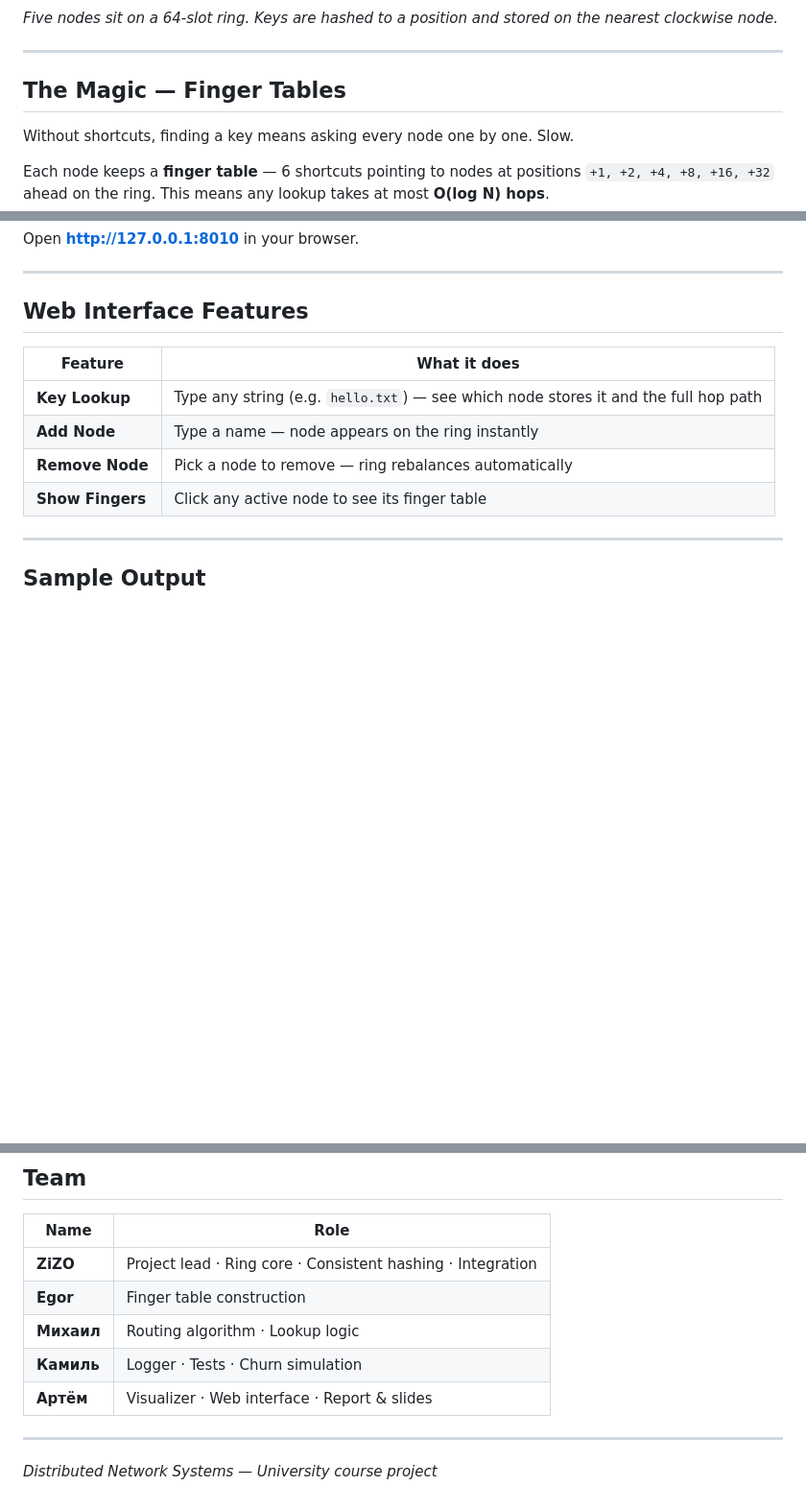
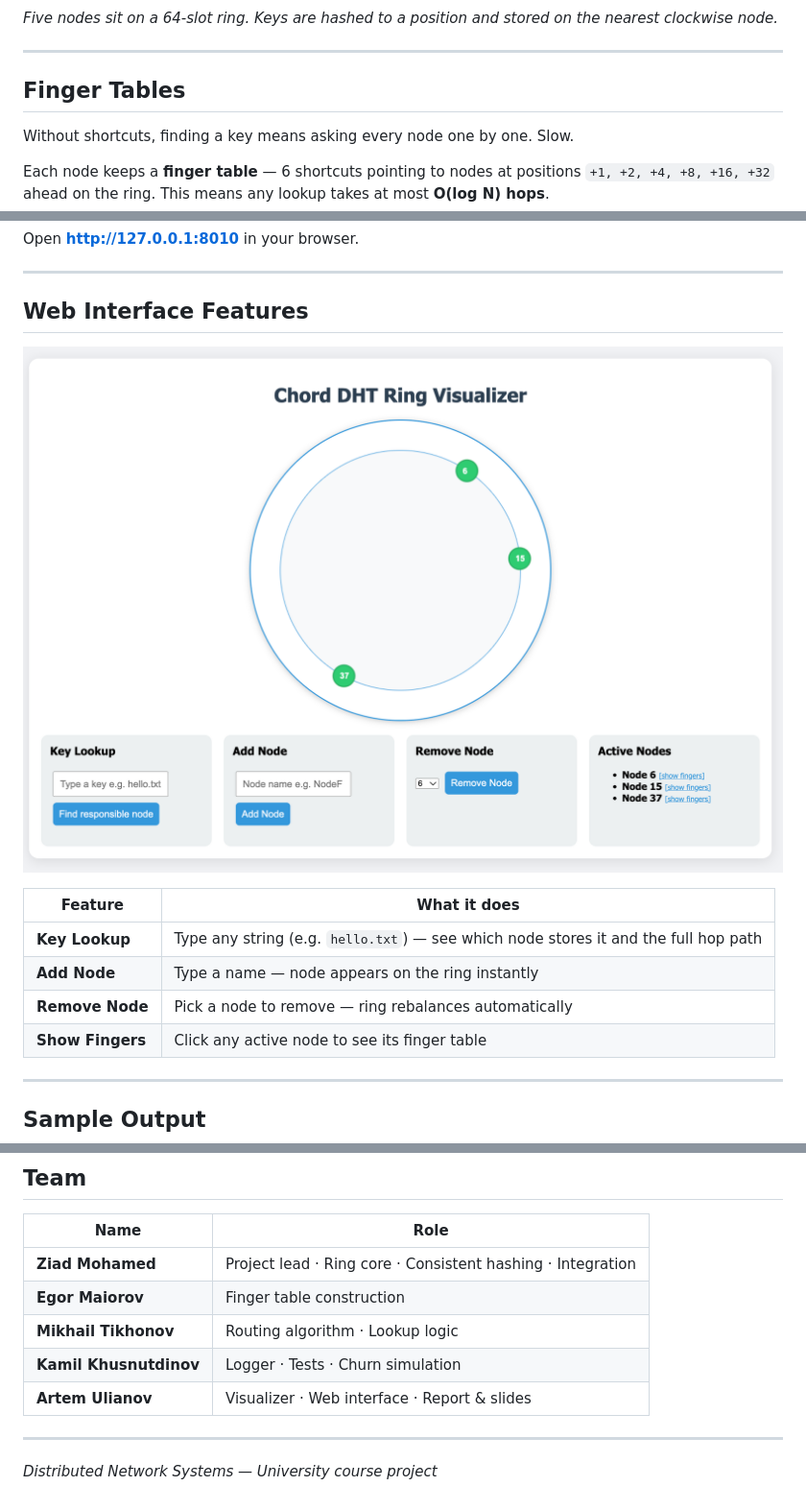
Before and after one commit to bytepharaoh/chord-dht, a Markdown page: README.md, 3 parts joined by grey strips. Shown: that part at 96% size. GitHub-like rendering; pictures changed too: docs/Web_photo.png (added); blank space fills up the shorter version.

```diff
--- a/README.md
+++ b/README.md
@@ -20,7 +20,7 @@ Imagine you have 5 computers and want to store 1000 files across them — withou
 
 ---
 
-## The Magic — Finger Tables
+## Finger Tables
 
 Without shortcuts, finding a key means asking every node one by one. Slow.
 
@@ -109,6 +109,8 @@ Open **http://127.0.0.1:8010** in your browser.
 ---
 
 ## Web Interface Features
+![Description](docs/Web_photo.png)
+
 
 | Feature | What it does |
 |---------|-------------|
@@ -155,11 +157,11 @@ Avg hops AFTER  churn: 1.30
 
 | Name | Role |
 |------|------|
-| **ZiZO** | Project lead · Ring core · Consistent hashing · Integration |
-| **Egor** | Finger table construction |
-| **Михаил** | Routing algorithm · Lookup logic |
-| **Камиль** | Logger · Tests · Churn simulation |
-| **Артём** | Visualizer · Web interface · Report & slides |
+| **Ziad Mohamed** | Project lead · Ring core · Consistent hashing · Integration |
+| **Egor Maiorov** | Finger table construction |
+| **Mikhail Tikhonov** | Routing algorithm · Lookup logic |
+| **Kamil Khusnutdinov** | Logger · Tests · Churn simulation |
+| **Artem Ulianov** | Visualizer · Web interface · Report & slides |
 
 ---
 
```
